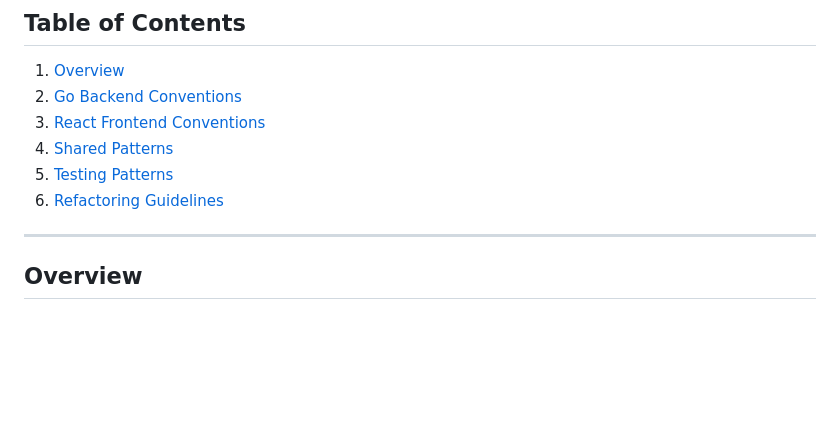
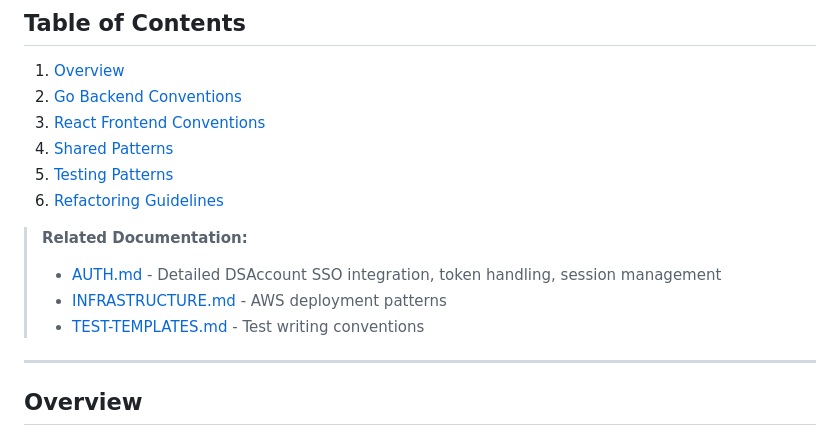
Before and after one commit to DigiStratum/ds-app-developer, a Markdown page: docs/ARCHITECTURE.md, the part around the change. Drawn GitHub-style; blank space fills up the shorter version.

```diff
--- a/docs/ARCHITECTURE.md
+++ b/docs/ARCHITECTURE.md
@@ -13,6 +13,11 @@
 4. [Shared Patterns](#shared-patterns)
 5. [Testing Patterns](#testing-patterns)
 6. [Refactoring Guidelines](#refactoring-guidelines)
+
+> **Related Documentation:**
+> - [AUTH.md](./AUTH.md) - Detailed DSAccount SSO integration, token handling, session management
+> - [INFRASTRUCTURE.md](./INFRASTRUCTURE.md) - AWS deployment patterns
+> - [TEST-TEMPLATES.md](./TEST-TEMPLATES.md) - Test writing conventions
 
 ---
 
```
Also changed, not shown: docs/AUTH.md (added, +534 -0 lines).
